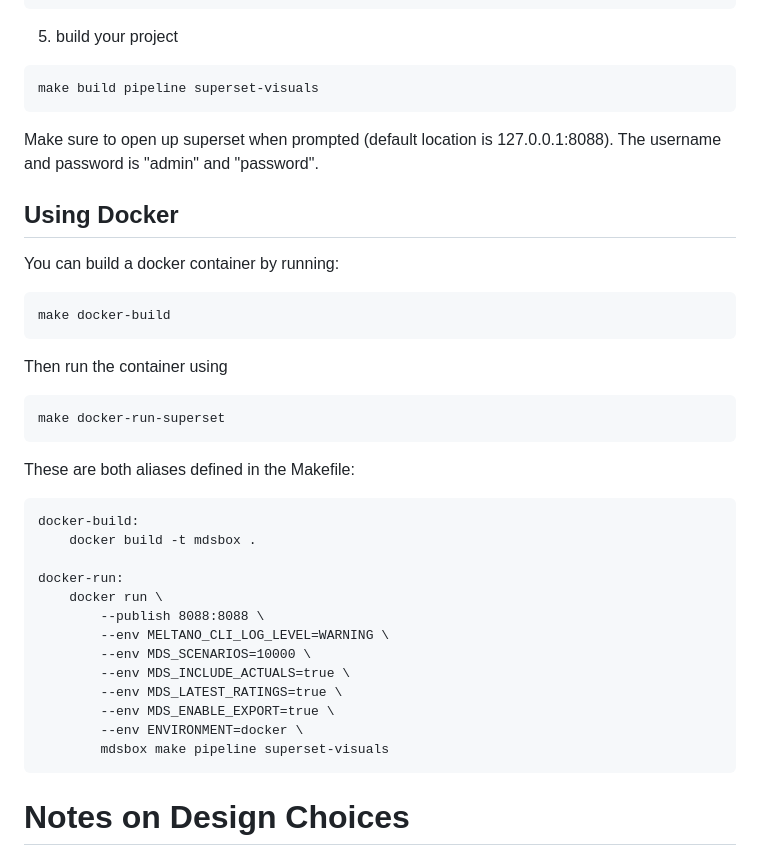
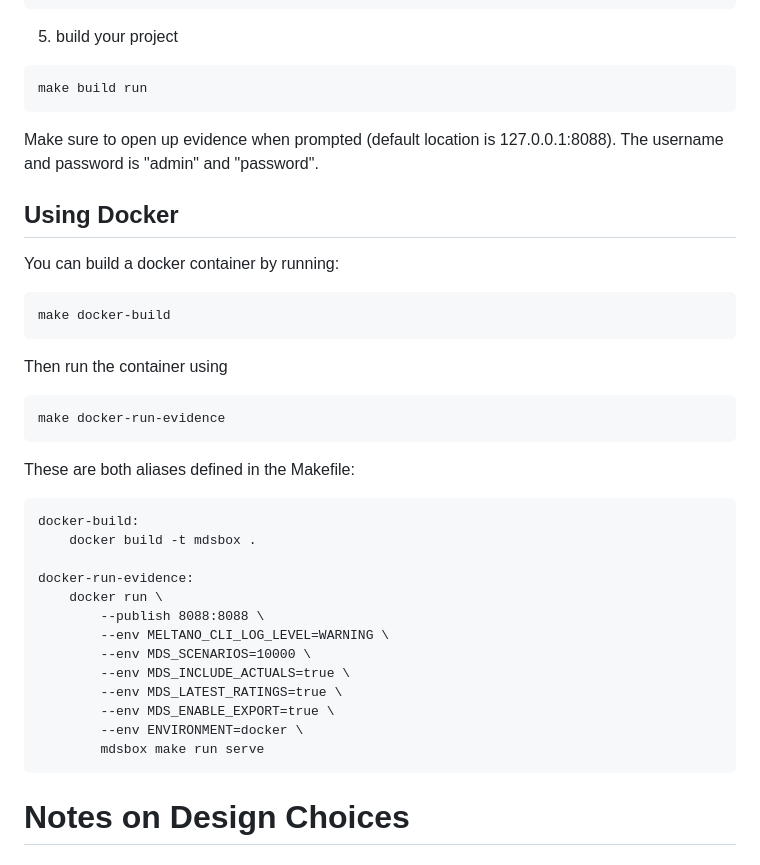
Before and after one commit to matsonj/nba-monte-carlo, a Markdown page: README.md, the part around the change. GitHub-like rendering.

````diff
--- a/README.md
+++ b/README.md
@@ -69,9 +69,9 @@ cd nba-monte-carlo
 ```
 5. build your project
 ```
-make build pipeline superset-visuals
+make build run
 ```
-Make sure to open up superset when prompted (default location is 127.0.0.1:8088).
+Make sure to open up evidence when prompted (default location is 127.0.0.1:8088).
 The username and password is "admin" and "password".
 
 ## Using Docker
@@ -84,7 +84,7 @@ make docker-build
 
 Then run the container using
 ```
-make docker-run-superset
+make docker-run-evidence
 ```
 These are both aliases defined in the Makefile:
 
@@ -92,7 +92,7 @@ These are both aliases defined in the Makefile:
 docker-build:
 	docker build -t mdsbox .
 
-docker-run:
+docker-run-evidence:
 	docker run \
 		--publish 8088:8088 \
 	 	--env MELTANO_CLI_LOG_LEVEL=WARNING \
@@ -101,7 +101,7 @@ docker-run:
 		--env MDS_LATEST_RATINGS=true \
 		--env MDS_ENABLE_EXPORT=true \
 		--env ENVIRONMENT=docker \
-		mdsbox make pipeline superset-visuals
+		mdsbox make run serve
 ```
 
 # Notes on Design Choices
````
